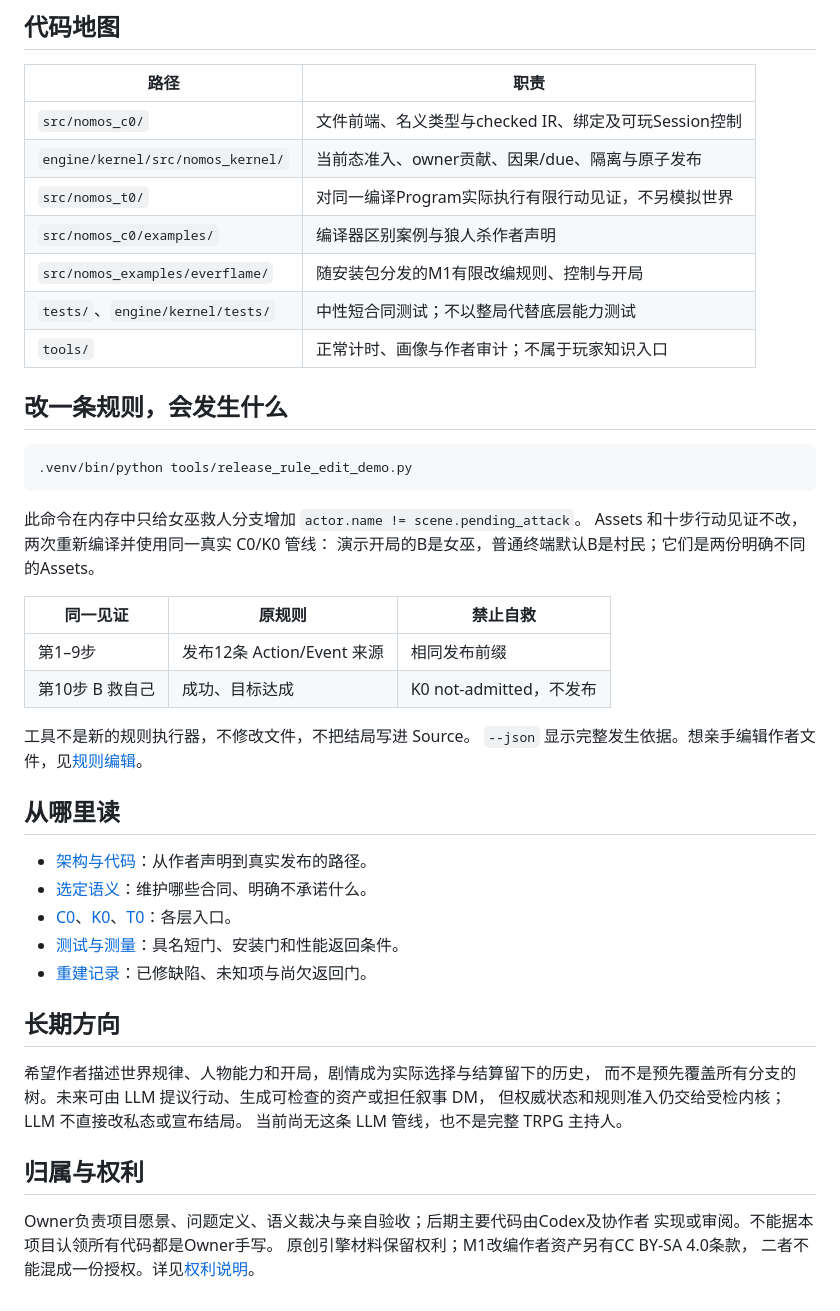
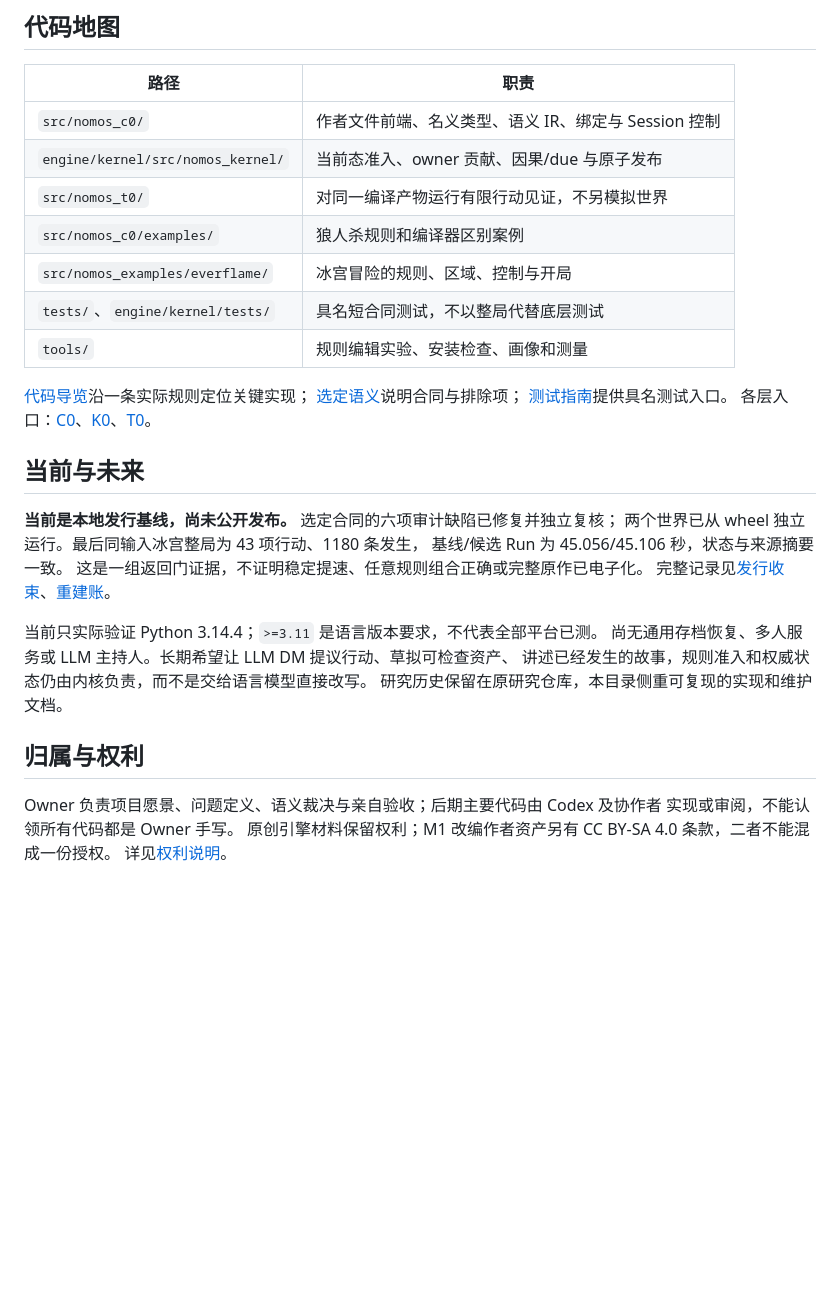
Before and after one commit to Lanceloia/NomosEngine2-release, a Markdown page: README.md, the part around one of its changes. Rendered like a GitHub page; blank space fills up the shorter version.

````diff
--- a/README.md
+++ b/README.md
@@ -36,50 +66,35 @@ M1的规则、区域和开局路径见[作者地图](docs/AUTHORING.md#m1-文件
 
 | 路径 | 职责 |
 | --- | --- |
-| `src/nomos_c0/` | 文件前端、名义类型与checked IR、绑定及可玩Session控制 |
-| `engine/kernel/src/nomos_kernel/` | 当前态准入、owner贡献、因果/due、隔离与原子发布 |
-| `src/nomos_t0/` | 对同一编译Program实际执行有限行动见证，不另模拟世界 |
-| `src/nomos_c0/examples/` | 编译器区别案例与狼人杀作者声明 |
-| `src/nomos_examples/everflame/` | 随安装包分发的M1有限改编规则、控制与开局 |
-| `tests/`、`engine/kernel/tests/` | 中性短合同测试；不以整局代替底层能力测试 |
-| `tools/` | 正常计时、画像与作者审计；不属于玩家知识入口 |
+| `src/nomos_c0/` | 作者文件前端、名义类型、语义 IR、绑定与 Session 控制 |
+| `engine/kernel/src/nomos_kernel/` | 当前态准入、owner 贡献、因果/due 与原子发布 |
+| `src/nomos_t0/` | 对同一编译产物运行有限行动见证，不另模拟世界 |
+| `src/nomos_c0/examples/` | 狼人杀规则和编译器区别案例 |
+| `src/nomos_examples/everflame/` | 冰宫冒险的规则、区域、控制与开局 |
+| `tests/`、`engine/kernel/tests/` | 具名短合同测试，不以整局代替底层测试 |
+| `tools/` | 规则编辑实验、安装检查、画像和测量 |
 
-## 改一条规则，会发生什么
+[代码导览](docs/CODE_MAP.md)沿一条实际规则定位关键实现；
+[选定语义](docs/SEMANTICS.md)说明合同与排除项；
+[测试指南](docs/TESTING.md)提供具名测试入口。
+各层入口：[C0](src/nomos_c0/README.md)、[K0](engine/kernel/README.md)、[T0](src/nomos_t0/README.md)。
 
-```bash
-.venv/bin/python tools/release_rule_edit_demo.py
-```
+## 当前与未来
 
-此命令在内存中只给女巫救人分支增加 `actor.name != scene.pending_attack`。
-Assets 和十步行动见证不改，两次重新编译并使用同一真实 C0/K0 管线：
-演示开局的B是女巫，普通终端默认B是村民；它们是两份明确不同的Assets。
+**当前是本地发行基线，尚未公开发布。** 选定合同的六项审计缺陷已修复并独立复核；
+两个世界已从 wheel 独立运行。最后同输入冰宫整局为 43 项行动、1180 条发生，
+基线/候选 Run 为 45.056/45.106 秒，状态与来源摘要一致。
+这是一组返回门证据，不证明稳定提速、任意规则组合正确或完整原作已电子化。
+完整记录见[发行收束](docs/RELEASE_BASELINE_CLOSURE.md)、[重建账](docs/RECONSTRUCTION.md)。
 
-| 同一见证 | 原规则 | 禁止自救 |
-| --- | --- | --- |
-| 第1–9步 | 发布12条 Action/Event 来源 | 相同发布前缀 |
-| 第10步 B 救自己 | 成功、目标达成 | K0 not-admitted，不发布 |
-
-工具不是新的规则执行器，不修改文件，不把结局写进 Source。
-`--json` 显示完整发生依据。想亲手编辑作者文件，见[规则编辑](docs/AUTHORING.md)。
-
-## 从哪里读
-
-- [架构与代码](docs/CODE_MAP.md)：从作者声明到真实发布的路径。
-- [选定语义](docs/SEMANTICS.md)：维护哪些合同、明确不承诺什么。
-- [C0](src/nomos_c0/README.md)、[K0](engine/kernel/README.md)、[T0](src/nomos_t0/README.md)：各层入口。
-- [测试与测量](docs/TESTING.md)：具名短门、安装门和性能返回条件。
-- [重建记录](docs/RECONSTRUCTION.md)：已修缺陷、未知项与尚欠返回门。
-
-## 长期方向
-
-希望作者描述世界规律、人物能力和开局，剧情成为实际选择与结算留下的历史，
-而不是预先覆盖所有分支的树。未来可由 LLM 提议行动、生成可检查的资产或担任叙事 DM，
-但权威状态和规则准入仍交给受检内核；LLM 不直接改私态或宣布结局。
-当前尚无这条 LLM 管线，也不是完整 TRPG 主持人。
+当前只实际验证 Python 3.14.4；`>=3.11` 是语言版本要求，不代表全部平台已测。
+尚无通用存档恢复、多人服务或 LLM 主持人。长期希望让 LLM DM 提议行动、草拟可检查资产、
+讲述已经发生的故事，规则准入和权威状态仍由内核负责，而不是交给语言模型直接改写。
+研究历史保留在原研究仓库，本目录侧重可复现的实现和维护文档。
 
 ## 归属与权利
 
-Owner负责项目愿景、问题定义、语义裁决与亲自验收；后期主要代码由Codex及协作者
-实现或审阅。不能据本项目认领所有代码都是Owner手写。
-原创引擎材料保留权利；M1改编作者资产另有CC BY-SA 4.0条款，
-二者不能混成一份授权。详见[权利说明](RIGHTS.md)。
+Owner 负责项目愿景、问题定义、语义裁决与亲自验收；后期主要代码由 Codex 及协作者
+实现或审阅，不能认领所有代码都是 Owner 手写。
+原创引擎材料保留权利；M1 改编作者资产另有 CC BY-SA 4.0 条款，二者不能混成一份授权。
+详见[权利说明](RIGHTS.md)。
````
Also changed, not shown: other parts of README.md (+48 -18 lines), docs/CODE_MAP.md (+18 -0 lines), docs/SHOWCASE.md (added, +86 -0 lines), docs/showcase/rule-edit.gif (added), docs/showcase/rule-edit.png (added), 4 other files.
